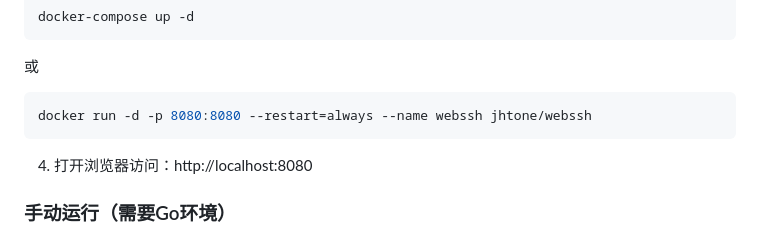
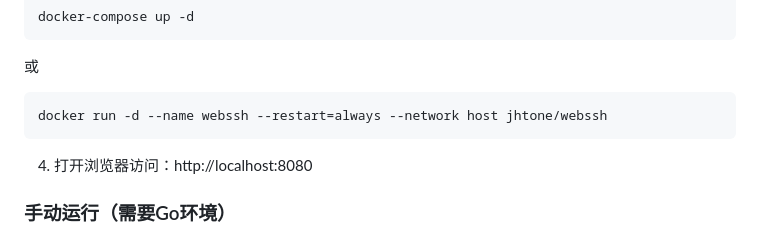
Before and after one commit to jinhuaitao/WebSSH, a Markdown page: README.md, the part around the change. GitHub-like rendering.

````diff
--- a/README.md
+++ b/README.md
@@ -33,7 +33,7 @@ docker-compose up -d
 ```
 或
 ```bash
-docker run -d -p 8080:8080 --restart=always --name webssh jhtone/webssh
+docker run -d --name webssh --restart=always --network host jhtone/webssh
 ```
 4. 打开浏览器访问：http://localhost:8080
 
````
